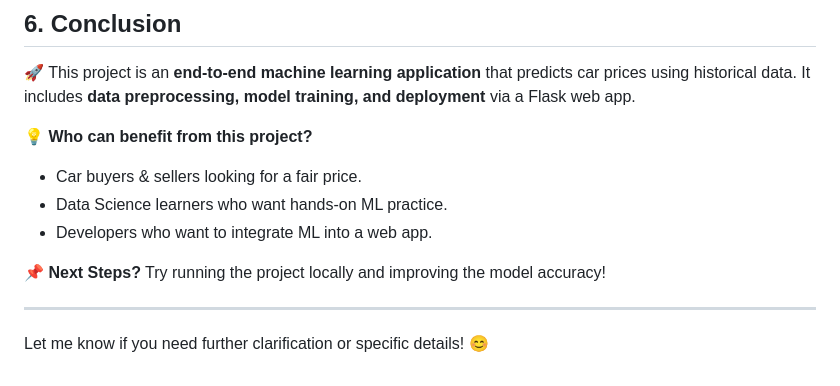
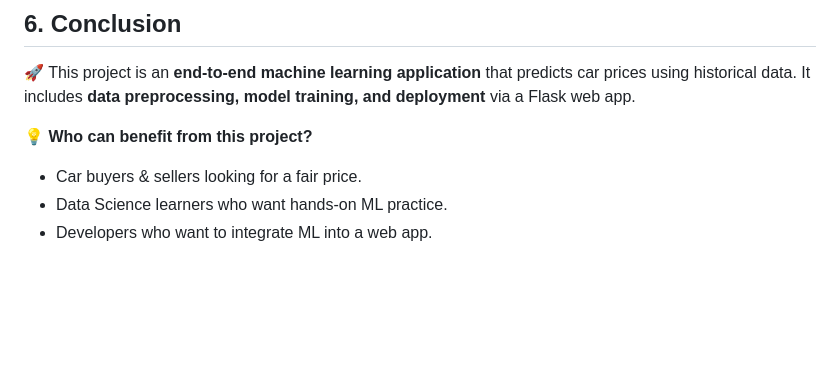
Before and after one commit to nesrinedroul/CarPricePrediction, a Markdown page: README.md, the part around the change. Drawn GitHub-style; blank space fills up the shorter version.

```diff
--- a/README.md
+++ b/README.md
@@ -173,9 +173,3 @@ CarPricePrediction/
 - Car buyers & sellers looking for a fair price.
 - Data Science learners who want hands-on ML practice.
 - Developers who want to integrate ML into a web app.
-
-📌 **Next Steps?** Try running the project locally and improving the model accuracy!
-
----
-
-Let me know if you need further clarification or specific details! 😊
```
